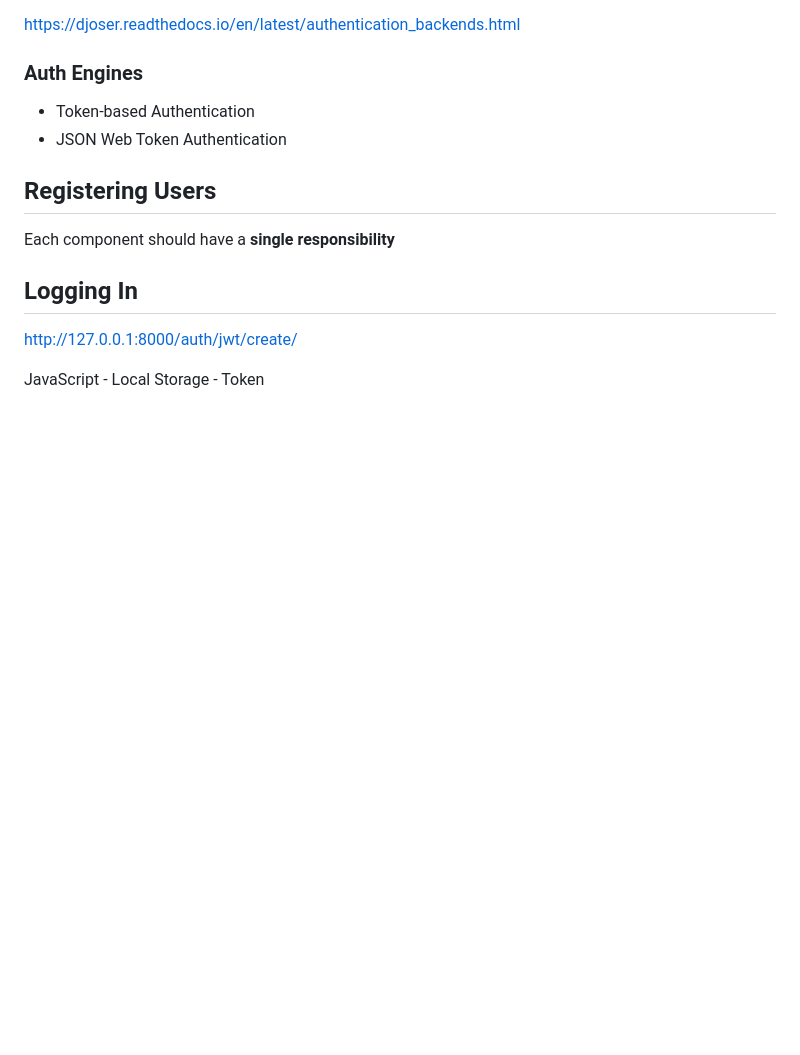
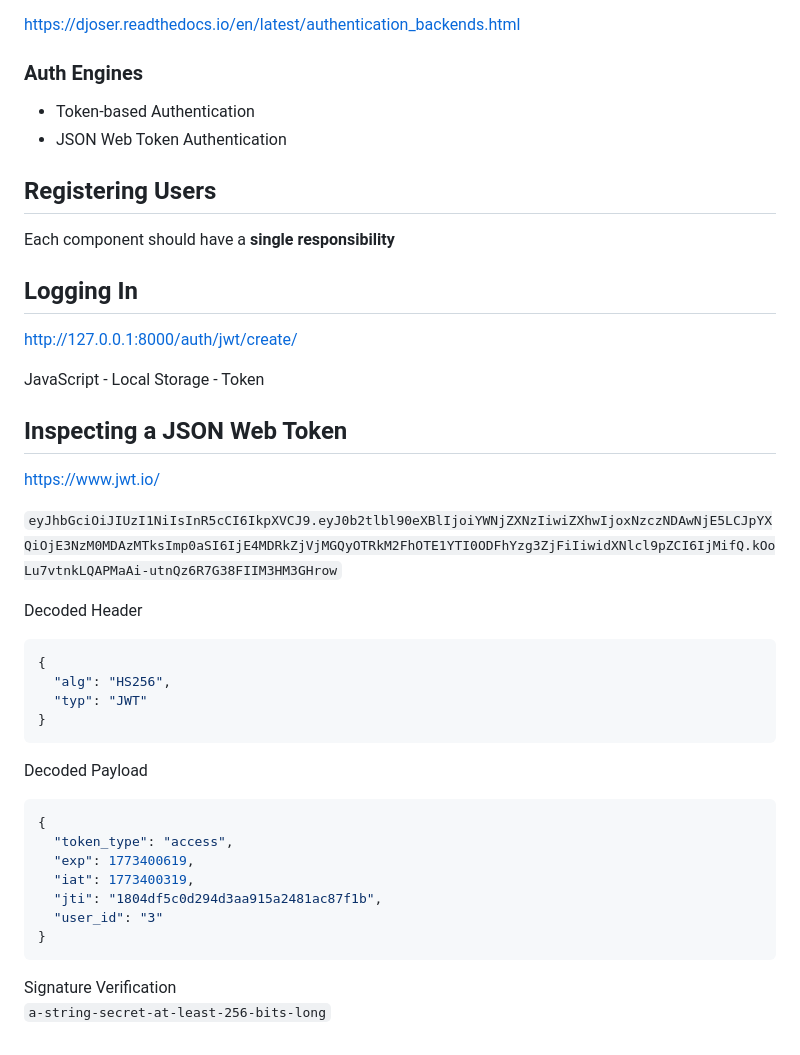
Before and after one commit to RovshenAshirov/django-practice, a Markdown page: README.md, the part around the change. Drawn GitHub-style; blank space fills up the shorter version.

Commit message:
Inspecting a JSON Web Token

````diff
--- a/README.md
+++ b/README.md
@@ -261,3 +261,31 @@ Each component should have a <b>single responsibility</b>
 http://127.0.0.1:8000/auth/jwt/create/
 
 JavaScript - Local Storage - Token
+
+## Inspecting a JSON Web Token
+
+https://www.jwt.io/
+
+`eyJhbGciOiJIUzI1NiIsInR5cCI6IkpXVCJ9.eyJ0b2tlbl90eXBlIjoiYWNjZXNzIiwiZXhwIjoxNzczNDAwNjE5LCJpYXQiOjE3NzM0MDAzMTksImp0aSI6IjE4MDRkZjVjMGQyOTRkM2FhOTE1YTI0ODFhYzg3ZjFiIiwidXNlcl9pZCI6IjMifQ.kOoLu7vtnkLQAPMaAi-utnQz6R7G38FIIM3HM3GHrow`
+
+Decoded Header
+```json
+{
+  "alg": "HS256",
+  "typ": "JWT"
+}
+```
+
+Decoded Payload
+```json
+{
+  "token_type": "access",
+  "exp": 1773400619,
+  "iat": 1773400319,
+  "jti": "1804df5c0d294d3aa915a2481ac87f1b",
+  "user_id": "3"
+}
+```
+
+Signature Verification
+`a-string-secret-at-least-256-bits-long`
````
